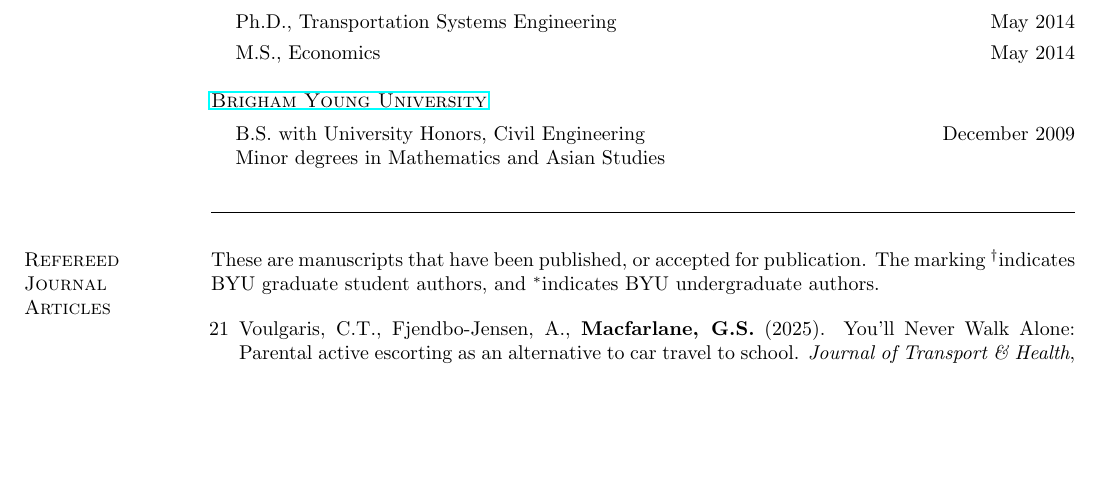
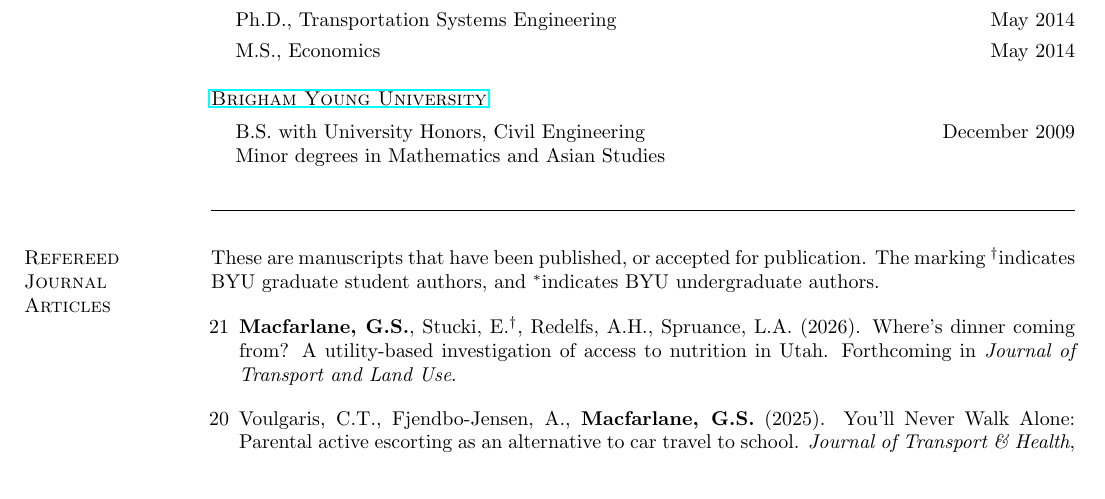
Before and after one commit to gregmacfarlane/texcv, a LaTeX CV (CV.tex): part of page 1 of 17, cut so that both start at the same text, the shorter picture padded with empty space. Compiled offline with pdfLaTeX.

Commit message:
Add JTLU acceptance

```diff
--- a/CV.tex
+++ b/CV.tex
@@ -254,10 +254,6 @@ The marking $^\dagger$indicates BYU graduate student authors, $^*$indicates BYU
   Exploring the link between travel behavior and mental health. Working paper.
   Anticipated submission in Summer 2026.
 
-  \item \textbf{Macfarlane, G.S.}, Stucki, E.$^\dagger$, Redelfs, A.H.,
-  Spruance, L.A. (2026). Where’s dinner coming from? A utility-based
-  investigation of access to nutrition in Utah. Received second revise and
-  resubmit at \textit{Journal of Transport and Land Use}.
 
 }
 
@@ -283,6 +279,9 @@ in the section following.
 \begin{myenum}[21]
 
   \ifdetail{\color{NavyBlue} \fi
+  \item \textbf{Macfarlane, G.S.}, Stucki, E.$^\dagger$, Redelfs, A.H.,
+  Spruance, L.A. (2026). Where’s dinner coming from? A utility-based
+  investigation of access to nutrition in Utah. Forthcoming in \textit{Journal of Transport and Land Use}.
   \ifdetail }\fi
   \item Voulgaris, C.T., Fjendbo-Jensen, A.,  \textbf{Macfarlane, G.S.}
   (2025). You'll Never Walk Alone: Parental active escorting as an alternative
```
Also changed, not shown: CV.pdf.
